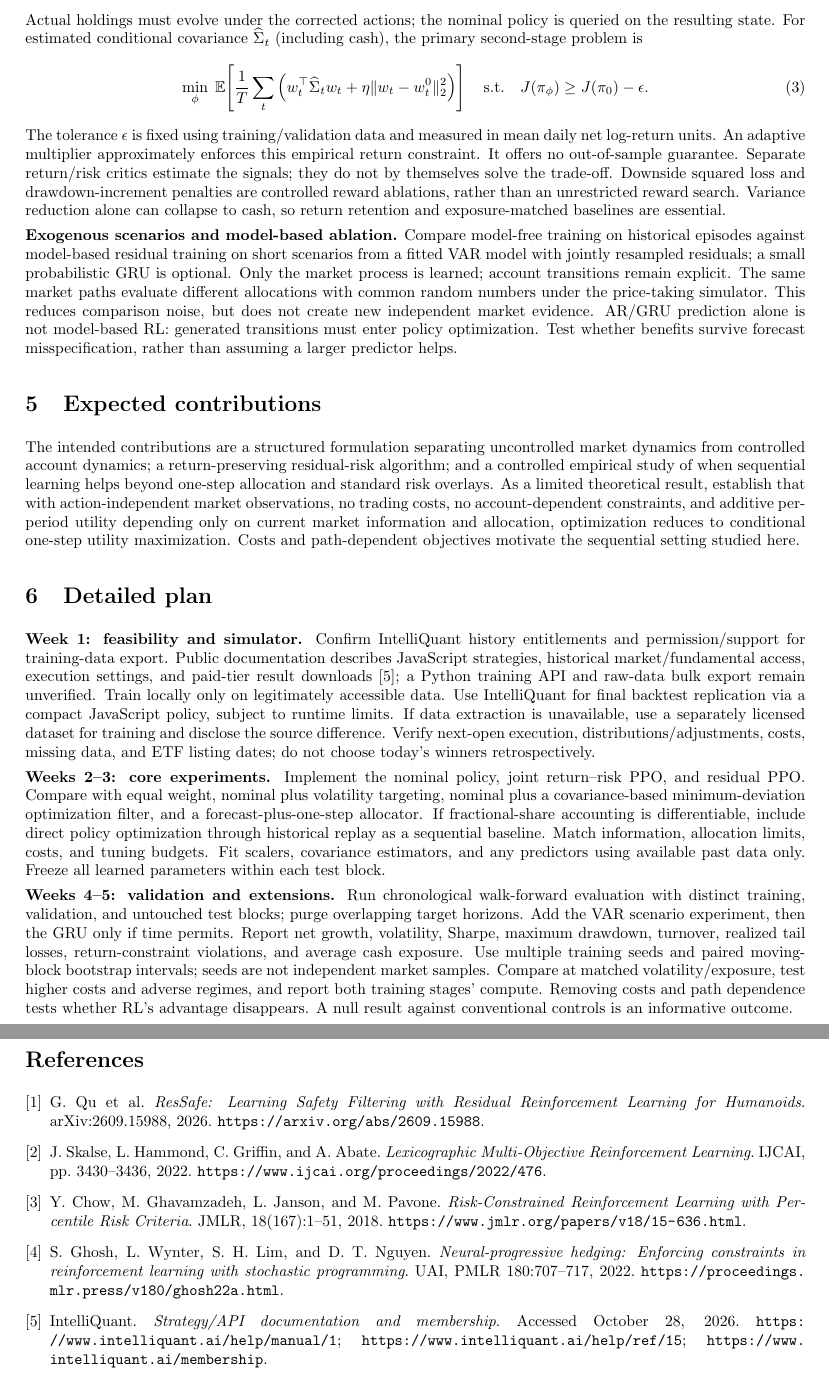
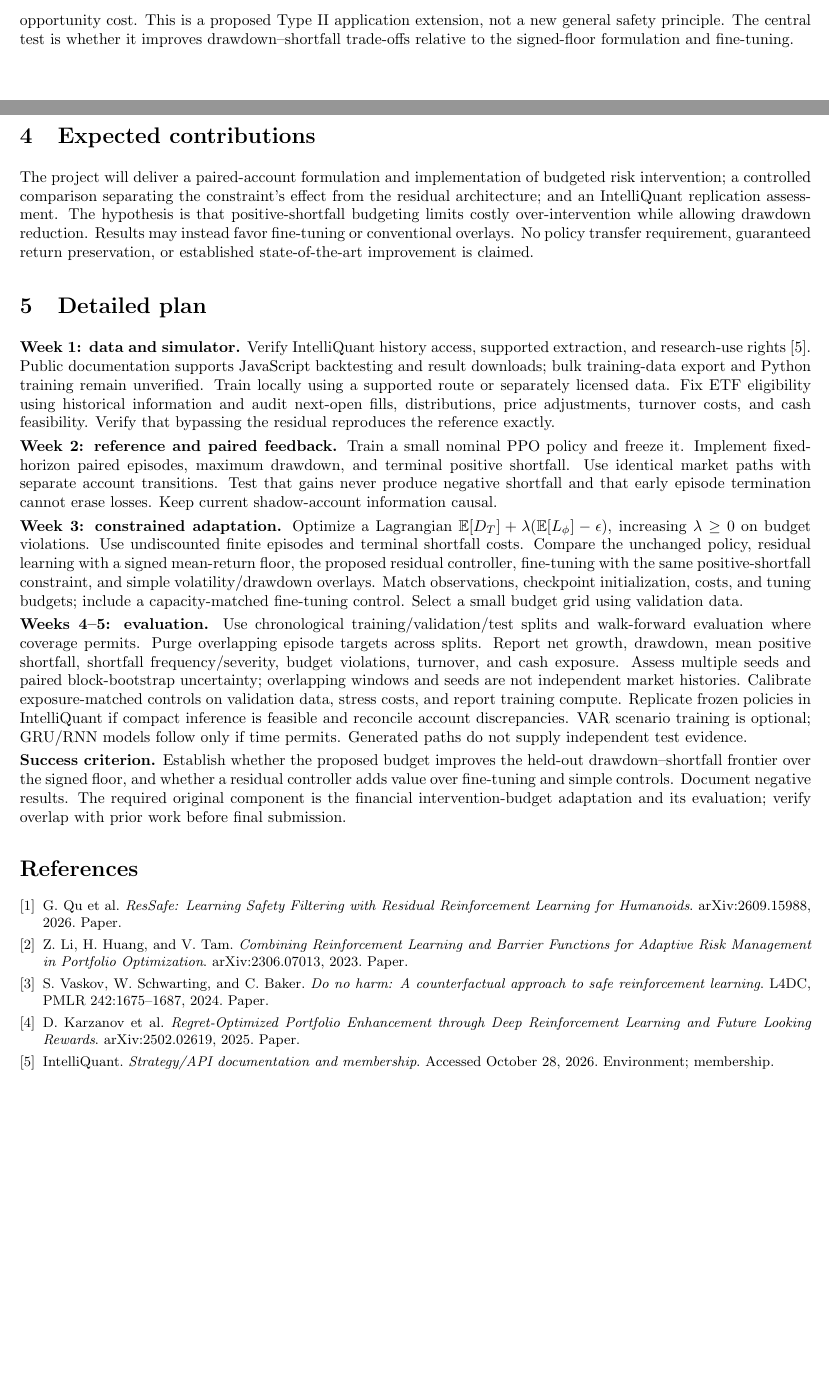
Before and after one commit to euro-kim/scrl, a LaTeX document (StochRL26_ResidualRisk_Proposal_Draft.tex): two parts of pages 2 and 3 of 3, joined at a grey line, cut at the place of the change, the shorter picture padded with empty space. Compiled offline with pdfLaTeX.

Commit message:
Propose paired-account intervention-loss budgeting

```diff
--- a/StochRL26_ResidualRisk_Proposal_Draft.tex
+++ b/StochRL26_ResidualRisk_Proposal_Draft.tex
@@ -32,30 +37,32 @@ ResSafe freezes a task policy and trains a residual action correction~\cite{ress
 \end{equation}
-Actual holdings must evolve under the corrected actions; the nominal policy is queried on the resulting state. For estimated conditional covariance $\widehat\Sigma_t$ (including cash), the primary second-stage problem is
-\begin{equation}
- \min_\phi\;\mathbb{E}\!\left[\frac1T\sum_t
- \left(w_t^\top\widehat\Sigma_t w_t+\eta\|w_t-w_t^0\|_2^2\right)\right]
- \quad\text{s.t.}\quad J(\pi_\phi)\geq J(\pi_0)-\epsilon.
-\end{equation}
-The tolerance $\epsilon$ is fixed using training/validation data and measured in mean daily net log-return units. An adaptive multiplier approximately enforces this empirical return constraint. It offers no out-of-sample guarantee. Separate return/risk critics estimate the signals; they do not by themselves solve the trade-off. Downside squared loss and drawdown-increment penalties are controlled reward ablations, rather than an unrestricted reward search. Variance reduction alone can collapse to cash, so return retention and exposure-matched baselines are essential.
+The observation $o_t$ includes market features, both accounts' current states, relative cumulative growth, and time remaining. The untouched reference queries $\pi_0$ on its own state $z_t^0$. Target weights become feasible orders under the same execution rules. Future prices enter training feedback only; a deployed shadow account uses observed prices, not future outcomes.
 
-\textbf{Exogenous scenarios and model-based ablation.} Compare model-free training on historical episodes against model-based residual training on short scenarios from a fitted VAR model with jointly resampled residuals; a small probabilistic GRU is optional. Only the market process is learned; account transitions remain explicit. The same market paths evaluate different allocations with common random numbers under the price-taking simulator. This reduces comparison noise, but does not create new independent market evidence. AR/GRU prediction alone is not model-based RL: generated transitions must enter policy optimization. Test whether benefits survive forecast misspecification, rather than assuming a larger predictor helps.
+\textbf{Budgeted economic intervention.} Unlike a signed mean-return floor, $\mathbb E[(G_0-G_\phi)_+]\leq\epsilon$ prevents outperformance in some episodes from cancelling shortfall in others. Unlike an action-norm penalty, it measures realized simulated opportunity cost. This is a proposed Type II application extension, not a new general safety principle. The central test is whether it improves drawdown--shortfall trade-offs relative to the signed-floor formulation and fine-tuning.
 
+\newpage
 \section{Expected contributions}
-The intended contributions are a structured formulation separating uncontrolled market dynamics from controlled account dynamics; a return-preserving residual-risk algorithm; and a controlled empirical study of when sequential learning helps beyond one-step allocation and standard risk overlays. As a limited theoretical result, establish that with action-independent market observations, no trading costs, no account-dependent constraints, and additive per-period utility depending only on current market information and allocation, optimization reduces to conditional one-step utility maximization. Costs and path-dependent objectives motivate the sequential setting studied here.
+The project will deliver a paired-account formulation and implementation of budgeted risk intervention; a controlled comparison separating the constraint's effect from the residual architecture; and an IntelliQuant replication assessment. The hypothesis is that positive-shortfall budgeting limits costly over-intervention while allowing drawdown reduction. Results may instead favor fine-tuning or conventional overlays. No policy transfer requirement, guaranteed return preservation, or established state-of-the-art improvement is claimed.
 
 \section{Detailed plan}
-\textbf{Week 1: feasibility and simulator.} Confirm IntelliQuant history entitlements and permission/support for training-data export. Public documentation describes JavaScript strategies, historical market/fundamental access, execution settings, and paid-tier result downloads~\cite{iq}; a Python training API and raw-data bulk export remain unverified. Train locally only on legitimately accessible data. Use IntelliQuant for final backtest replication via a compact JavaScript policy, subject to runtime limits. If data extraction is unavailable, use a separately licensed dataset for training and disclose the source difference. Verify next-open execution, distributions/adjustments, costs, missing data, and ETF listing dates; do not choose today's winners retrospectively.
+\textbf{Week 1: data and simulator.} Verify IntelliQuant history access, supported extraction, and research-use rights~\cite{iq}. Public documentation supports JavaScript backtesting and result downloads; bulk training-data export and Python training remain unverified. Train locally using a supported route or separately licensed data. Fix ETF eligibility using historical information and audit next-open fills, distributions, price adjustments, turnover costs, and cash feasibility. Verify that bypassing the residual reproduces the reference exactly.
 
-\textbf{Weeks 2--3: core experiments.} Implement the nominal policy, joint return--risk PPO, and residual PPO. Compare with equal weight, nominal plus volatility targeting, nominal plus a covariance-based minimum-deviation optimization filter, and a forecast-plus-one-step allocator. If fractional-share accounting is differentiable, include direct policy optimization through historical replay as a sequential baseline. Match information, allocation limits, costs, and tuning budgets. Fit scalers, covariance estimators, and any predictors using available past data only. Freeze all learned parameters within each test block.
+\textbf{Week 2: reference and paired feedback.} Train a small nominal PPO policy and freeze it. Implement fixed-horizon paired episodes, maximum drawdown, and terminal positive shortfall. Use identical market paths with separate account transitions. Test that gains never produce negative shortfall and that early episode termination cannot erase losses. Keep current shadow-account information causal.
 
-\textbf{Weeks 4--5: validation and extensions.} Run chronological walk-forward evaluation with distinct training, validation, and untouched test blocks; purge overlapping target horizons. Add the VAR scenario experiment, then the GRU only if time permits. Report net growth, volatility, Sharpe, maximum drawdown, turnover, realized tail losses, return-constraint violations, and average cash exposure. Use multiple training seeds and paired moving-block bootstrap intervals; seeds are not independent market samples. Compare at matched volatility/exposure, test higher costs and adverse regimes, and report both training stages' compute. Removing costs and path dependence tests whether RL's advantage disappears. A null result against conventional controls is an informative outcome.
+\textbf{Week 3: constrained adaptation.} Optimize a Lagrangian $\mathbb E[D_T]+\lambda(\mathbb E[L_\phi]-\epsilon)$, increasing $\lambda\geq0$ on budget violations. Use undiscounted finite episodes and terminal shortfall costs. Compare the unchanged policy, residual learning with a signed mean-return floor, the proposed residual controller, fine-tuning with the same positive-shortfall constraint, and simple volatility/drawdown overlays. Match observations, checkpoint initialization, costs, and tuning budgets; include a capacity-matched fine-tuning control. Select a small budget grid using validation data.
 
-\clearpage
+\textbf{Weeks 4--5: evaluation.} Use chronological training/validation/test splits and walk-forward evaluation where coverage permits. Purge overlapping episode targets across splits. Report net growth, drawdown, mean positive shortfall, shortfall frequency/severity, budget violations, turnover, and cash exposure. Assess multiple seeds and paired block-bootstrap uncertainty; overlapping windows and seeds are not independent market histories. Calibrate exposure-matched controls on validation data, stress costs, and report training compute. Replicate frozen policies in IntelliQuant if compact inference is feasible and reconcile account discrepancies. VAR scenario training is optional; GRU/RNN models follow only if time permits. Generated paths do not supply independent test evidence.
+
+\textbf{Success criterion.} Establish whether the proposed budget improves the held-out drawdown--shortfall frontier over the signed floor, and whether a residual controller adds value over fine-tuning and simple controls. Document negative results. The required original component is the financial intervention-budget adaptation and its evaluation; verify overlap with prior work before final submission.
+
+\begingroup
+\small
 \begin{thebibliography}{9}
-\bibitem{ressafe} G. Qu et al. \emph{ResSafe: Learning Safety Filtering with Residual Reinforcement Learning for Humanoids}. arXiv:2609.15988, 2026. \url{https://arxiv.org/abs/2609.15988}.
-\bibitem{lex} J. Skalse, L. Hammond, C. Griffin, and A. Abate. \emph{Lexicographic Multi-Objective Reinforcement Learning}. IJCAI, pp. 3430--3436, 2022. \url{https://www.ijcai.org/proceedings/2022/476}.
-\bibitem{chow} Y. Chow, M. Ghavamzadeh, L. Janson, and M. Pavone. \emph{Risk-Constrained Reinforcement Learning with Percentile Risk Criteria}. JMLR, 18(167):1--51, 2018. \url{https://www.jmlr.org/papers/v18/15-636.html}.
-\bibitem{np} S. Ghosh, L. Wynter, S. H. Lim, and D. T. Nguyen. \emph{Neural-progressive hedging: Enforcing constraints in reinforcement learning with stochastic programming}. UAI, PMLR 180:707--717, 2022. \url{https://proceedings.mlr.press/v180/ghosh22a.html}.
-\bibitem{iq} IntelliQuant. \emph{Strategy/API documentation and membership}. Accessed October 28, 2026. \url{https://www.intelliquant.ai/help/manual/1}; \url{https://www.intelliquant.ai/help/ref/15}; \url{https://www.intelliquant.ai/membership}.
+\setlength{\itemsep}{1pt}
+\bibitem{ressafe} G. Qu et al. \emph{ResSafe: Learning Safety Filtering with Residual Reinforcement Learning for Humanoids}. arXiv:2609.15988, 2026. \href{https://arxiv.org/abs/2609.15988}{Paper}.
+\bibitem{ripo} Z. Li, H. Huang, and V. Tam. \emph{Combining Reinforcement Learning and Barrier Functions for Adaptive Risk Management in Portfolio Optimization}. arXiv:2306.07013, 2023. \href{https://arxiv.org/abs/2306.07013}{Paper}.
+\bibitem{harm} S. Vaskov, W. Schwarting, and C. Baker. \emph{Do no harm: A counterfactual approach to safe reinforcement learning}. L4DC, PMLR 242:1675--1687, 2024. \href{https://proceedings.mlr.press/v242/vaskov24a.html}{Paper}.
+\bibitem{regret} D. Karzanov et al. \emph{Regret-Optimized Portfolio Enhancement through Deep Reinforcement Learning and Future Looking Rewards}. arXiv:2502.02619, 2025. \href{https://arxiv.org/abs/2502.02619}{Paper}.
+\bibitem{iq} IntelliQuant. \emph{Strategy/API documentation and membership}. Accessed October 28, 2026. \href{https://www.intelliquant.ai/help/ref/15}{Environment}; \href{https://www.intelliquant.ai/membership}{membership}.
 \end{thebibliography}
+\endgroup
 \end{document}
```
Also changed, not shown: README.md, StochRL26_ResidualRisk_Proposal_Draft.tex (37 more changed lines).
